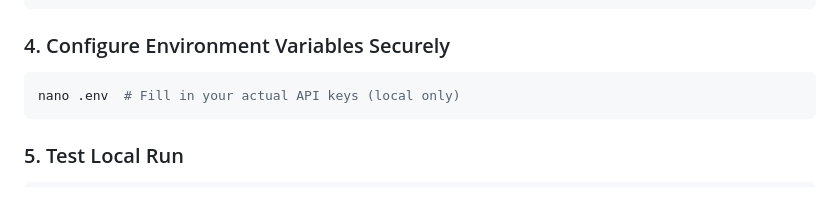
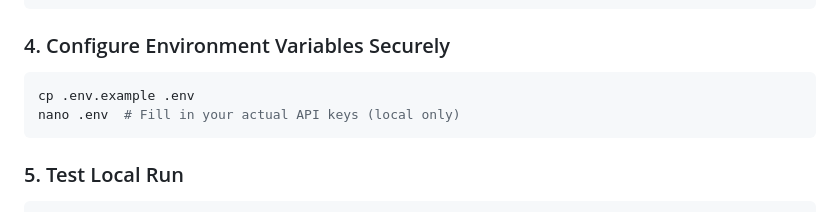
Before and after one commit to kasnadoona5/Sentient-research-copilot-agent, a Markdown page: README.md, the part around the change. Drawn GitHub-style.

````diff
--- a/README.md
+++ b/README.md
@@ -82,6 +82,7 @@ pip freeze > requirements.txt
 
 
 ```bash
+cp .env.example .env
 nano .env  # Fill in your actual API keys (local only)
 ```
 
````
